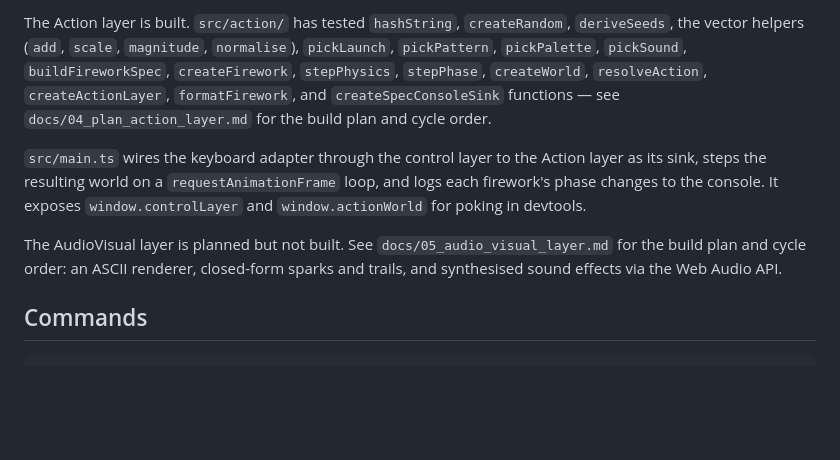
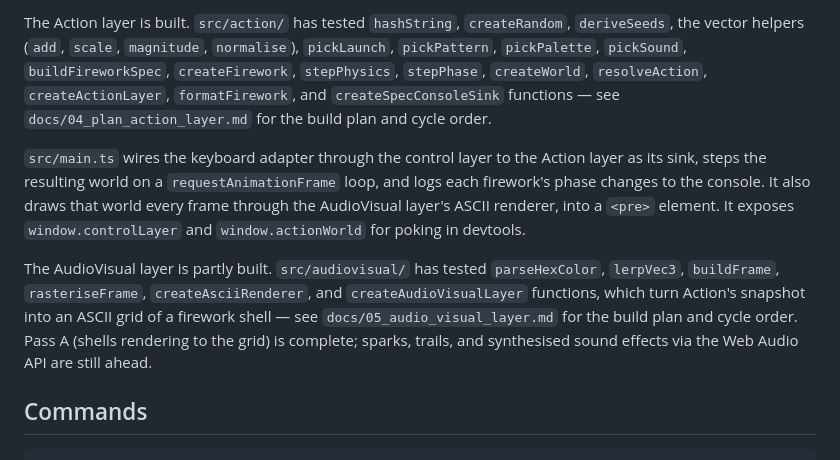
Before and after one commit to PeloNZ/fireworks, a Markdown page: README.md, the part around the change. Drawn GitHub-style; blank space fills up the shorter version.

```diff
--- a/README.md
+++ b/README.md
@@ -10,9 +10,9 @@ The Control layer is built. `src/control/` has tested `buildSignal`, `interpretK
 
 The Action layer is built. `src/action/` has tested `hashString`, `createRandom`, `deriveSeeds`, the vector helpers (`add`, `scale`, `magnitude`, `normalise`), `pickLaunch`, `pickPattern`, `pickPalette`, `pickSound`, `buildFireworkSpec`, `createFirework`, `stepPhysics`, `stepPhase`, `createWorld`, `resolveAction`, `createActionLayer`, `formatFirework`, and `createSpecConsoleSink` functions — see `docs/04_plan_action_layer.md` for the build plan and cycle order.
 
-`src/main.ts` wires the keyboard adapter through the control layer to the Action layer as its sink, steps the resulting world on a `requestAnimationFrame` loop, and logs each firework's phase changes to the console. It exposes `window.controlLayer` and `window.actionWorld` for poking in devtools.
+`src/main.ts` wires the keyboard adapter through the control layer to the Action layer as its sink, steps the resulting world on a `requestAnimationFrame` loop, and logs each firework's phase changes to the console. It also draws that world every frame through the AudioVisual layer's ASCII renderer, into a `<pre>` element. It exposes `window.controlLayer` and `window.actionWorld` for poking in devtools.
 
-The AudioVisual layer is planned but not built. See `docs/05_audio_visual_layer.md` for the build plan and cycle order: an ASCII renderer, closed-form sparks and trails, and synthesised sound effects via the Web Audio API.
+The AudioVisual layer is partly built. `src/audiovisual/` has tested `parseHexColor`, `lerpVec3`, `buildFrame`, `rasteriseFrame`, `createAsciiRenderer`, and `createAudioVisualLayer` functions, which turn Action's snapshot into an ASCII grid of a firework shell — see `docs/05_audio_visual_layer.md` for the build plan and cycle order. Pass A (shells rendering to the grid) is complete; sparks, trails, and synthesised sound effects via the Web Audio API are still ahead.
 
 ## Commands
 
```
Also changed, not shown: CLAUDE.md (+1 -1 lines), docs/05_audio_visual_layer.md (+4 -4 lines).
